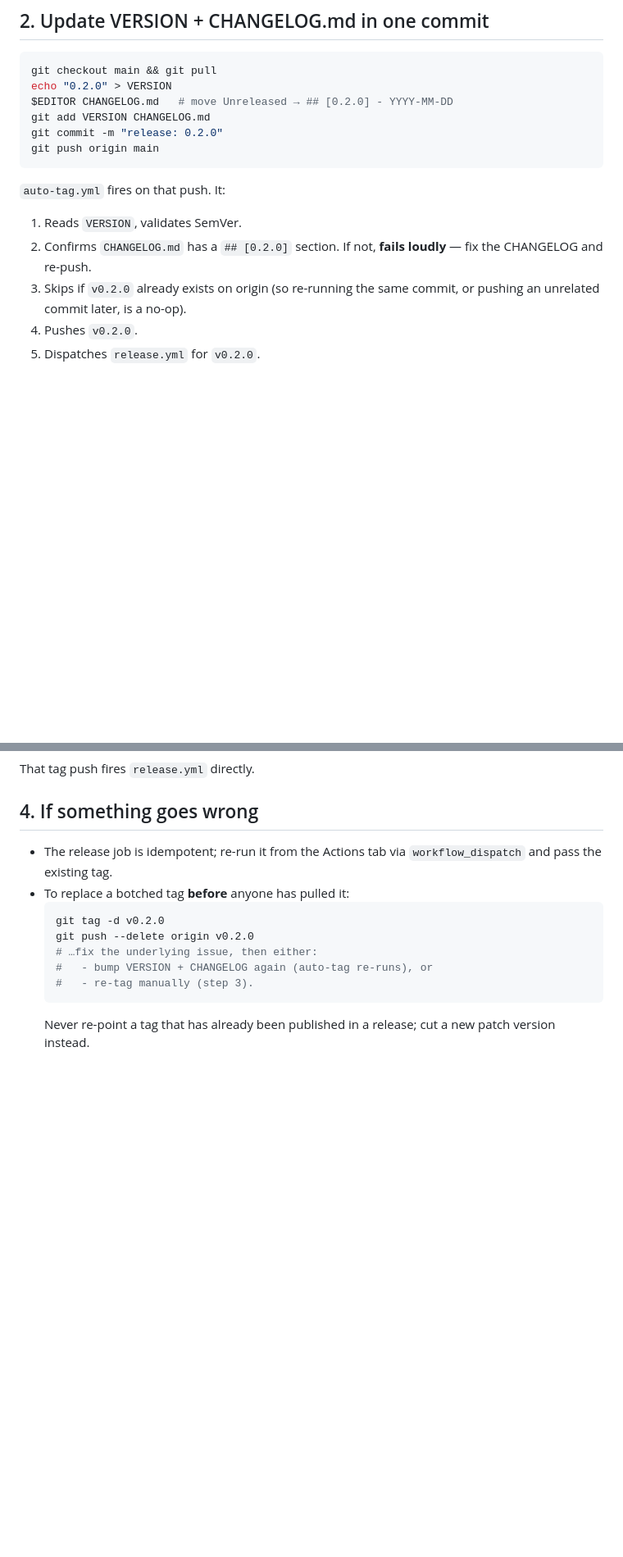
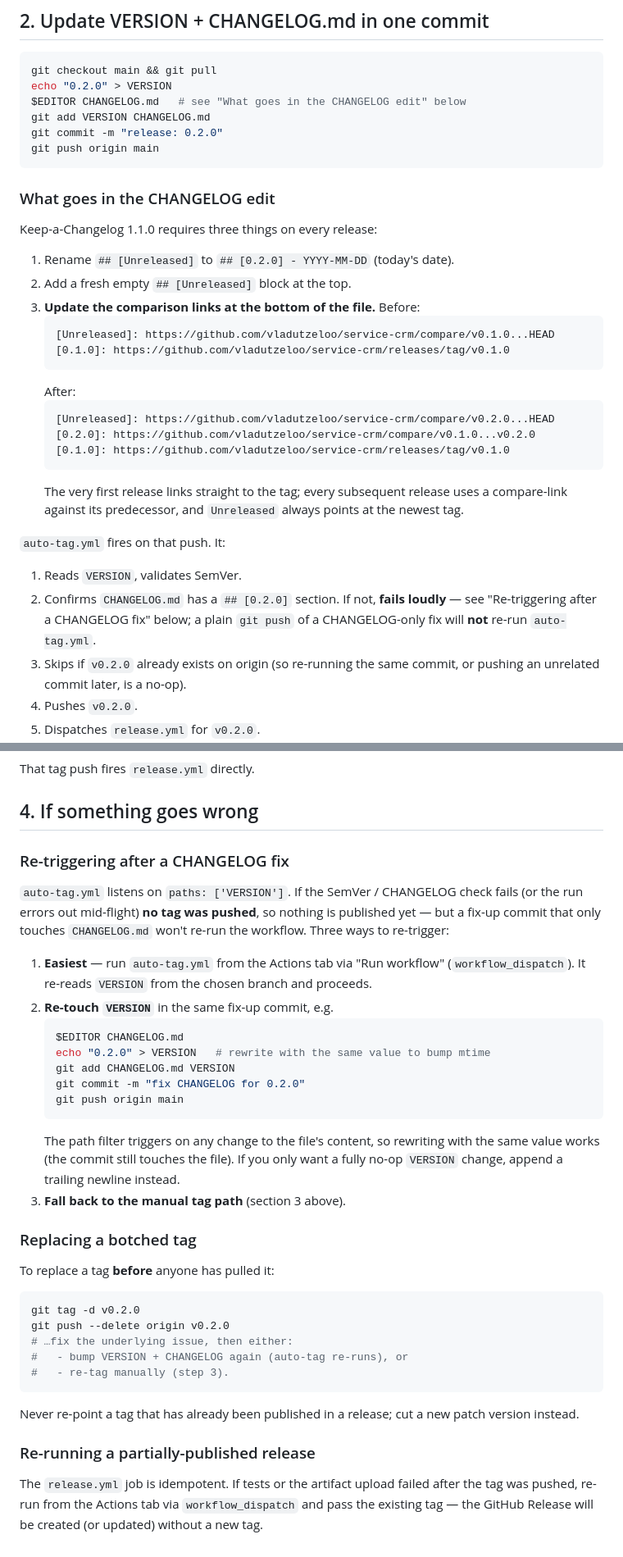
Before and after one commit to vladutzeloo/service-crm, a Markdown page: .github/RELEASING.md, 2 parts joined by grey strips. Shown at 82% size. Rendered like a GitHub page; blank space fills up the shorter version.

Commit message:
docs(releasing): address gemini review on PR #12
Three doc clarifications from gemini-code-assist, no workflow change:

1. release.yml's "normal path" is the workflow_dispatch from
   auto-tag.yml, not a tag push — the PR description already noted
   that GITHUB_TOKEN-pushed tags don't fire on:push:tags, but the
   bullet list in RELEASING.md misdescribed it. Fixed.

2. Keep-a-Changelog 1.1.0 mandates updating the comparison-link
   footer on every release. Added an explicit "What goes in the
   CHANGELOG edit" subsection that shows the before/after for the
   v0.2.0 cut.

3. auto-tag.yml's path filter (paths: ['VERSION']) means a fix-up
   commit that only touches CHANGELOG.md won't re-trigger it. Added
   a "Re-triggering after a CHANGELOG fix" section listing three
   recovery options: workflow_dispatch from the Actions tab (easiest),
   re-touching VERSION in the fix-up commit, or falling back to the
   manual tag path.

Also split the "If something goes wrong" section into named subheads
so each recovery scenario is searchable on its own.

https://claude.ai/code/session_01RwkzJStT5cYe9sdPyEMNJ3

````diff
--- a/.github/RELEASING.md
+++ b/.github/RELEASING.md
@@ -42,17 +45,39 @@ From 1.0 onwards, bumps follow the standard SemVer rules.
 ```bash
 git checkout main && git pull
 echo "0.2.0" > VERSION
-$EDITOR CHANGELOG.md   # move Unreleased → ## [0.2.0] - YYYY-MM-DD
+$EDITOR CHANGELOG.md   # see "What goes in the CHANGELOG edit" below
 git add VERSION CHANGELOG.md
 git commit -m "release: 0.2.0"
 git push origin main
 ```
 
+### What goes in the CHANGELOG edit
+
+Keep-a-Changelog 1.1.0 requires three things on every release:
+
+1. Rename `## [Unreleased]` to `## [0.2.0] - YYYY-MM-DD` (today's date).
+2. Add a fresh empty `## [Unreleased]` block at the top.
+3. **Update the comparison links at the bottom of the file.** Before:
+   ```
+   [Unreleased]: https://github.com/vladutzeloo/service-crm/compare/v0.1.0...HEAD
+   [0.1.0]: https://github.com/vladutzeloo/service-crm/releases/tag/v0.1.0
+   ```
+   After:
+   ```
+   [Unreleased]: https://github.com/vladutzeloo/service-crm/compare/v0.2.0...HEAD
+   [0.2.0]: https://github.com/vladutzeloo/service-crm/compare/v0.1.0...v0.2.0
+   [0.1.0]: https://github.com/vladutzeloo/service-crm/releases/tag/v0.1.0
+   ```
+   The very first release links straight to the tag; every subsequent
+   release uses a compare-link against its predecessor, and
+   `Unreleased` always points at the newest tag.
+
 `auto-tag.yml` fires on that push. It:
 
 1. Reads `VERSION`, validates SemVer.
 2. Confirms `CHANGELOG.md` has a `## [0.2.0]` section. If not, **fails
-   loudly** — fix the CHANGELOG and re-push.
+   loudly** — see "Re-triggering after a CHANGELOG fix" below; a plain
+   `git push` of a CHANGELOG-only fix will **not** re-run `auto-tag.yml`.
 3. Skips if `v0.2.0` already exists on origin (so re-running the same
    commit, or pushing an unrelated commit later, is a no-op).
 4. Pushes `v0.2.0`.
@@ -79,15 +104,46 @@ That tag push fires `release.yml` directly.
 
 ## 4. If something goes wrong
 
-- The release job is idempotent; re-run it from the Actions tab via
-  `workflow_dispatch` and pass the existing tag.
-- To replace a botched tag **before** anyone has pulled it:
-  ```bash
-  git tag -d v0.2.0
-  git push --delete origin v0.2.0
-  # …fix the underlying issue, then either:
-  #   - bump VERSION + CHANGELOG again (auto-tag re-runs), or
-  #   - re-tag manually (step 3).
-  ```
-  Never re-point a tag that has already been published in a release;
-  cut a new patch version instead.
+### Re-triggering after a CHANGELOG fix
+
+`auto-tag.yml` listens on `paths: ['VERSION']`. If the SemVer / CHANGELOG
+check fails (or the run errors out mid-flight) **no tag was pushed**, so
+nothing is published yet — but a fix-up commit that only touches
+`CHANGELOG.md` won't re-run the workflow. Three ways to re-trigger:
+
+1. **Easiest** — run `auto-tag.yml` from the Actions tab via
+   "Run workflow" (`workflow_dispatch`). It re-reads `VERSION` from the
+   chosen branch and proceeds.
+2. **Re-touch `VERSION`** in the same fix-up commit, e.g.
+   ```bash
+   $EDITOR CHANGELOG.md
+   echo "0.2.0" > VERSION   # rewrite with the same value to bump mtime
+   git add CHANGELOG.md VERSION
+   git commit -m "fix CHANGELOG for 0.2.0"
+   git push origin main
+   ```
+   The path filter triggers on any change to the file's content, so
+   rewriting with the same value works (the commit still touches the
+   file). If you only want a fully no-op `VERSION` change, append a
+   trailing newline instead.
+3. **Fall back to the manual tag path** (section 3 above).
+
+### Replacing a botched tag
+
+To replace a tag **before** anyone has pulled it:
+```bash
+git tag -d v0.2.0
+git push --delete origin v0.2.0
+# …fix the underlying issue, then either:
+#   - bump VERSION + CHANGELOG again (auto-tag re-runs), or
+#   - re-tag manually (step 3).
+```
+Never re-point a tag that has already been published in a release;
+cut a new patch version instead.
+
+### Re-running a partially-published release
+
+The `release.yml` job is idempotent. If tests or the artifact upload
+failed after the tag was pushed, re-run from the Actions tab via
+`workflow_dispatch` and pass the existing tag — the GitHub Release
+will be created (or updated) without a new tag.
````
Also changed, not shown: other parts of .github/RELEASING.md (+7 -4 lines).
